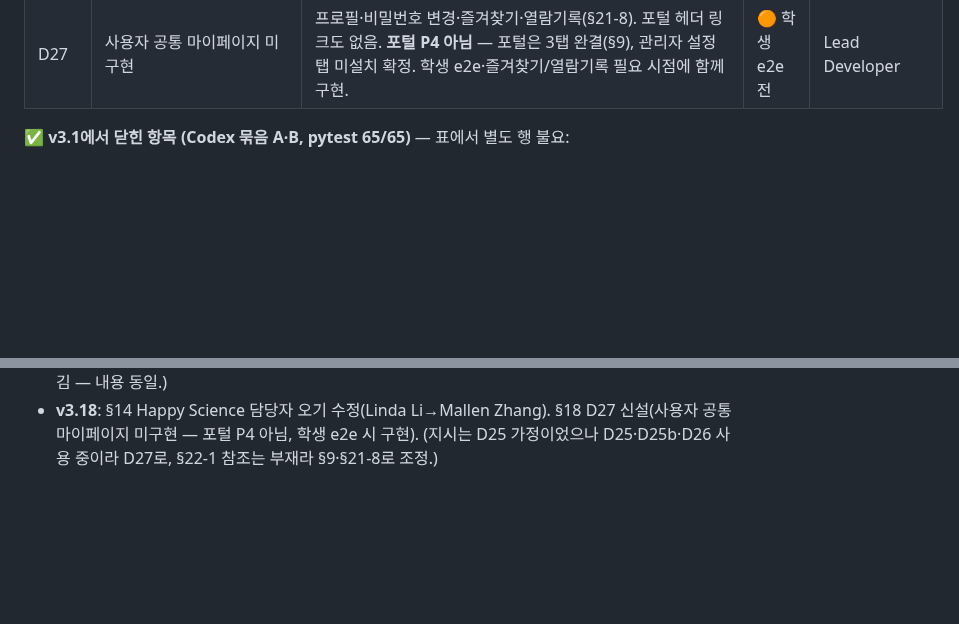
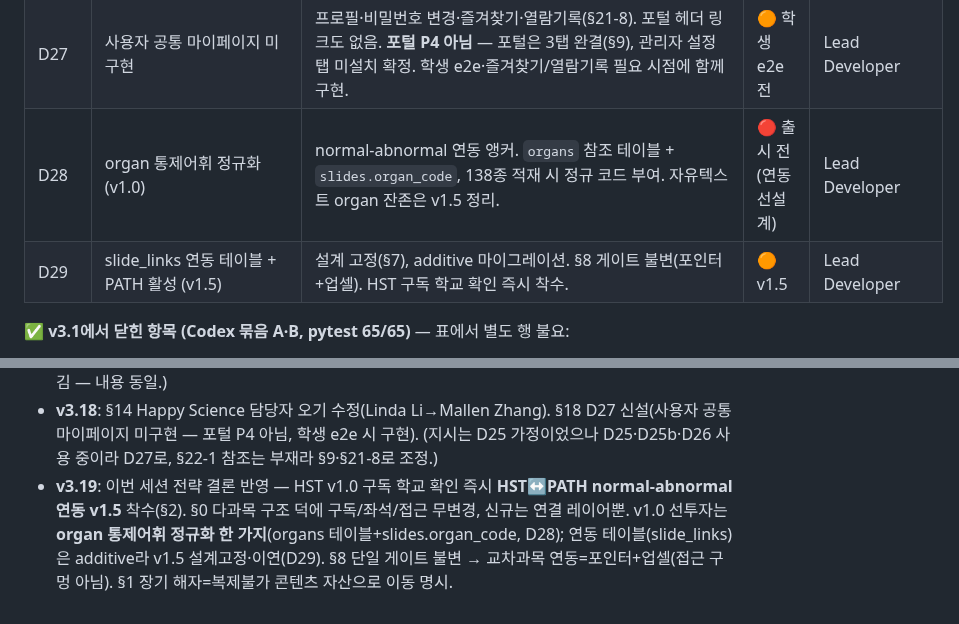
Before and after one commit to SlideAtlas/SlideAtlas, a Markdown page: CLAUDE.md, 2 parts joined by grey strips. Drawn GitHub-style; blank space fills up the shorter version.

Commit message:
docs: CLAUDE.md v3.19 — v1.5 HST↔PATH 연동 로드맵·organ 정규화 선설계(D28/D29)
Co-Authored-By: Claude Opus 4.8 <noreply@anthropic.com>

```diff
--- a/CLAUDE.md
+++ b/CLAUDE.md
@@ -567,6 +584,8 @@ qc_pending(배포 대기) → deployed(배포 중) ↔ revoked(철회→배포
 | D25b | 특별계정 subject_code 정리 | 재검증 2R#1(§0): 특별계정은 좌석 비점유(CEO). 승격 코드는 subject_code=NULL 처리하나 코드 수정 이전 잔존 계정 정리용 `db/special_subject_code_cleanup_migration.sql`(멱등: is_special=TRUE AND subject_code IS NOT NULL → NULL). 작업자 RDS 조회 권한 없어 잔존 건수 미확인 → 멱등 정리로 양쪽 분기 안전 커버(0건이면 no-op). **CEO 실행**. 미실행 시 잔존 특별계정이 P2 좌석·P3 활성 양쪽에 동일 계상(여전히 일치, 다만 좌석 1 과점유). | 🔴 출시 전(작성 완료) | CEO 실행 |
 | D26 | 슈퍼관리자 COALESCE(status) 잔재 | Gemini 발견(MD감사 세션): 슈퍼관리자 영역 `COALESCE(status,'active')` 잔존 — L2232 S5-1 대시보드 KPI / L3528 `/admin/api/reports/kpi` / L3723 리포트 엑셀 / L3842 특별계정 리스트(표시용·무해 가능). **포털(기관 관리자)엔 영향 없음**(슈퍼관리자 전용, 포털은 v3.14에서 status='active' 통일). §0 활성 정의 일관성 차원에서 CLAUDE.md 정합성 감사 세션 때 `status='active'`로 통일 검토 — 1·2·3은 집계라 슈퍼관리자 KPI 숫자 영향, 4는 표시용(감사 때 구분). | 🟡 MD감사 세션 | Lead Developer |
 | D27 | 사용자 공통 마이페이지 미구현 | 프로필·비밀번호 변경·즐겨찾기·열람기록(§21-8). 포털 헤더 링크도 없음. **포털 P4 아님** — 포털은 3탭 완결(§9), 관리자 설정 탭 미설치 확정. 학생 e2e·즐겨찾기/열람기록 필요 시점에 함께 구현. | 🟠 학생 e2e 전 | Lead Developer |
+| D28 | organ 통제어휘 정규화 (v1.0) | normal-abnormal 연동 앵커. `organs` 참조 테이블 + `slides.organ_code`, 138종 적재 시 정규 코드 부여. 자유텍스트 organ 잔존은 v1.5 정리. | 🔴 출시 전(연동 선설계) | Lead Developer |
+| D29 | slide_links 연동 테이블 + PATH 활성 (v1.5) | 설계 고정(§7), additive 마이그레이션. §8 게이트 불변(포인터+업셀). HST 구독 학교 확인 즉시 착수. | 🟠 v1.5 | Lead Developer |
 
 **✅ v3.1에서 닫힌 항목 (Codex 묶음 A·B, pytest 65/65)** — 표에서 별도 행 불요:
 - #1 SA 슬라이드 접근 / #2 과목 IDOR → 단일 게이트로 통합·기관일치 화석 제거(db6a1ae). #3 접근창 집행(01ab005) / #5 특별계정 만료 집행(2c21b81). #6 ADMIN_SECRET_KEY fail-closed / #4 구독 없는 가입·인증 거부(70dbfee).
@@ -676,3 +695,4 @@ qc_pending(배포 대기) → deployed(배포 중) ↔ revoked(철회→배포
 - **v3.16** (포털 P3 재검증 3R Codex 반영): ① 소진율 분모(max_seats)를 과목별 권위 row 1개로 정규화 — 접근창 겹치는 구독 중복 합산(150+150=300) 제거, 인증 게이트 `active_window_subscription`의 `subscription_end DESC` 규칙을 `DISTINCT ON (subject_code)`로 재사용(새 규칙 없음). 분자=분모=인증 셋이 같은 행집합(§0) ② 이용량 KPI(구독 보유 과목 전체, 만료 포함) vs 소진율(현재 접근창 과목만) 과목 집합 비대칭은 설계 의도로 명문화(§15-7, 코드 불변). pytest 205. D21·D22·D26 추적 유지.
 - **v3.17**: 검토·재정비(문서). Render 폐기·EC2 이전 완료 반영(§3·D16)·www.slide-atlas.net 확정(§1). 보람바이오텍 연혁 정정(회사 1985 설립/슬라이드 사업 2006~ §1). 공급사 Yulin 확정·9월 138종(§11·§14·§5-4). §1 경쟁구도 재정의(Histology Guide 무료 vs 유료 정당화 = LMS 베팅, 7~8월 영업 판가름). §16 가격(Standard 기준 명시·최초 구독 일괄 할인 lock-in 정책 신설·HST 단일). D9 포털 P3 해결 반영. (지시 문서는 v3.13→v3.14 가정이었으나 직전 포털 작업으로 파일이 v3.16이라 v3.17로 매김 — 내용 동일.)
 - **v3.18**: §14 Happy Science 담당자 오기 수정(Linda Li→Mallen Zhang). §18 D27 신설(사용자 공통 마이페이지 미구현 — 포털 P4 아님, 학생 e2e 시 구현). (지시는 D25 가정이었으나 D25·D25b·D26 사용 중이라 D27로, §22-1 참조는 부재라 §9·§21-8로 조정.)
+- **v3.19**: 이번 세션 전략 결론 반영 — HST v1.0 구독 학교 확인 즉시 **HST↔PATH normal-abnormal 연동 v1.5** 착수(§2). §0 다과목 구조 덕에 구독/좌석/접근 무변경, 신규는 연결 레이어뿐. v1.0 선투자는 **organ 통제어휘 정규화 한 가지**(organs 테이블+slides.organ_code, D28); 연동 테이블(slide_links)은 additive라 v1.5 설계고정·이연(D29). §8 단일 게이트 불변 → 교차과목 연동=포인터+업셀(접근 구멍 아님). §1 장기 해자=복제불가 콘텐츠 자산으로 이동 명시.
```
Also changed, not shown: other parts of CLAUDE.md (+20 -3 lines).
